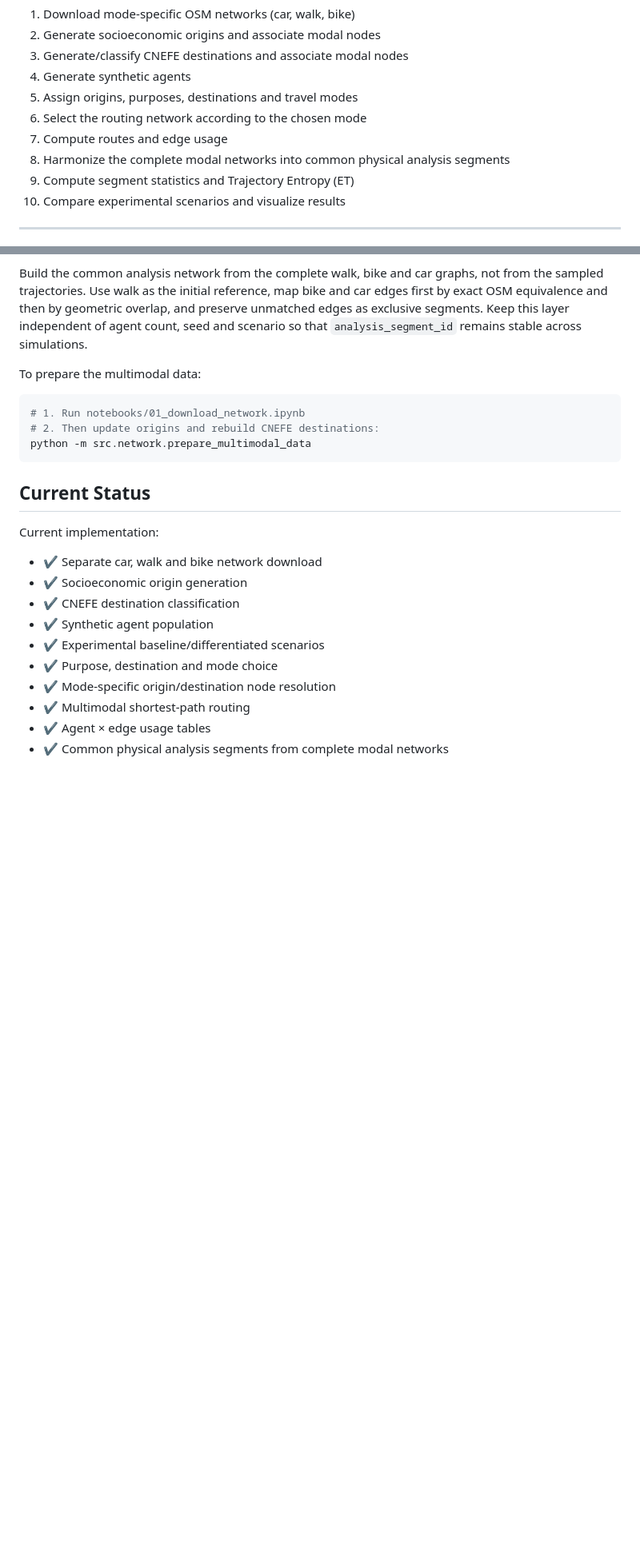
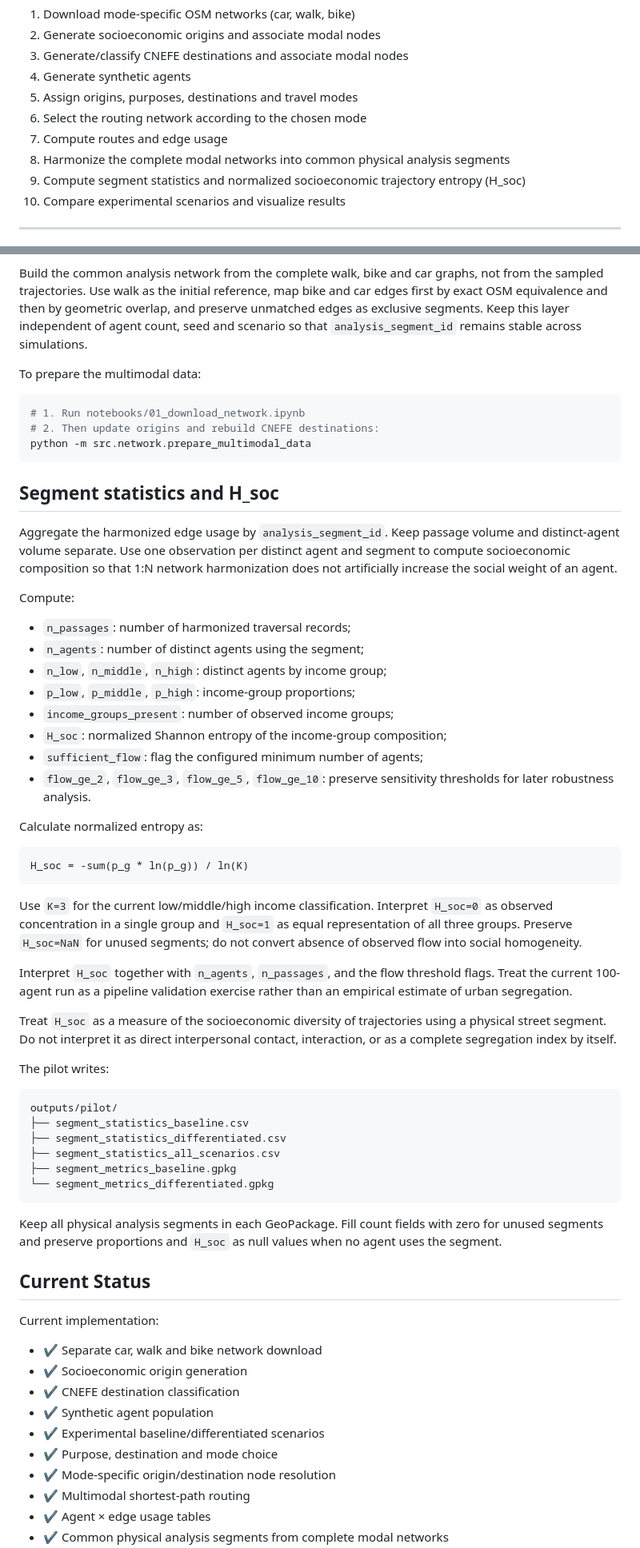
Before and after one commit to S-Behling/EtPilot, a Markdown page: README.md, 2 parts joined by grey strips. Shown at 80% size. Drawn GitHub-style; blank space fills up the shorter version.

Commit message:
Document segment statistics and H_soc methodology

````diff
--- a/README.md
+++ b/README.md
@@ -114,7 +114,7 @@ The project is organized as a sequential research pipeline:
 6. Select the routing network according to the chosen mode
 7. Compute routes and edge usage
 8. Harmonize the complete modal networks into common physical analysis segments
-9. Compute segment statistics and Trajectory Entropy (ET)
+9. Compute segment statistics and normalized socioeconomic trajectory entropy (H_soc)
 10. Compare experimental scenarios and visualize results
 
 ---
@@ -153,6 +153,60 @@ To prepare the multimodal data:
 python -m src.network.prepare_multimodal_data
 ```
 
+
+## Segment statistics and H_soc
+
+Aggregate the harmonized edge usage by `analysis_segment_id`. Keep passage
+volume and distinct-agent volume separate. Use one observation per distinct
+agent and segment to compute socioeconomic composition so that 1:N network
+harmonization does not artificially increase the social weight of an agent.
+
+Compute:
+
+- `n_passages`: number of harmonized traversal records;
+- `n_agents`: number of distinct agents using the segment;
+- `n_low`, `n_middle`, `n_high`: distinct agents by income group;
+- `p_low`, `p_middle`, `p_high`: income-group proportions;
+- `income_groups_present`: number of observed income groups;
+- `H_soc`: normalized Shannon entropy of the income-group composition;
+- `sufficient_flow`: flag the configured minimum number of agents;
+- `flow_ge_2`, `flow_ge_3`, `flow_ge_5`, `flow_ge_10`: preserve
+  sensitivity thresholds for later robustness analysis.
+
+Calculate normalized entropy as:
+
+```text
+H_soc = -sum(p_g * ln(p_g)) / ln(K)
+```
+
+Use `K=3` for the current low/middle/high income classification. Interpret
+`H_soc=0` as observed concentration in a single group and `H_soc=1` as
+equal representation of all three groups. Preserve `H_soc=NaN` for unused
+segments; do not convert absence of observed flow into social homogeneity.
+
+Interpret `H_soc` together with `n_agents`, `n_passages`, and the flow
+threshold flags. Treat the current 100-agent run as a pipeline validation
+exercise rather than an empirical estimate of urban segregation.
+
+Treat `H_soc` as a measure of the socioeconomic diversity of trajectories
+using a physical street segment. Do not interpret it as direct interpersonal
+contact, interaction, or as a complete segregation index by itself.
+
+The pilot writes:
+
+```text
+outputs/pilot/
+├── segment_statistics_baseline.csv
+├── segment_statistics_differentiated.csv
+├── segment_statistics_all_scenarios.csv
+├── segment_metrics_baseline.gpkg
+└── segment_metrics_differentiated.gpkg
+```
+
+Keep all physical analysis segments in each GeoPackage. Fill count fields with
+zero for unused segments and preserve proportions and `H_soc` as null values
+when no agent uses the segment.
+
 ## Current Status
 
 Current implementation:
````
Also changed, not shown: other parts of README.md (+7 -2 lines).
